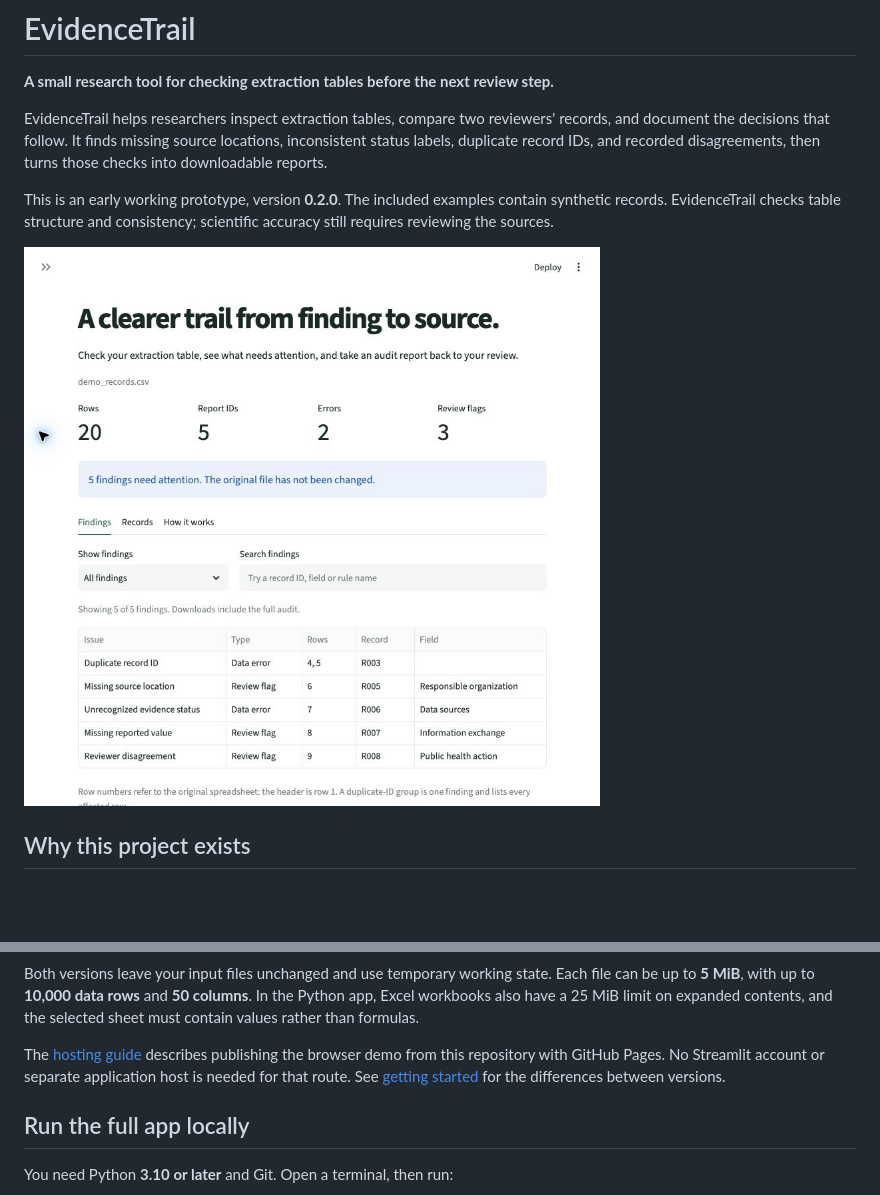
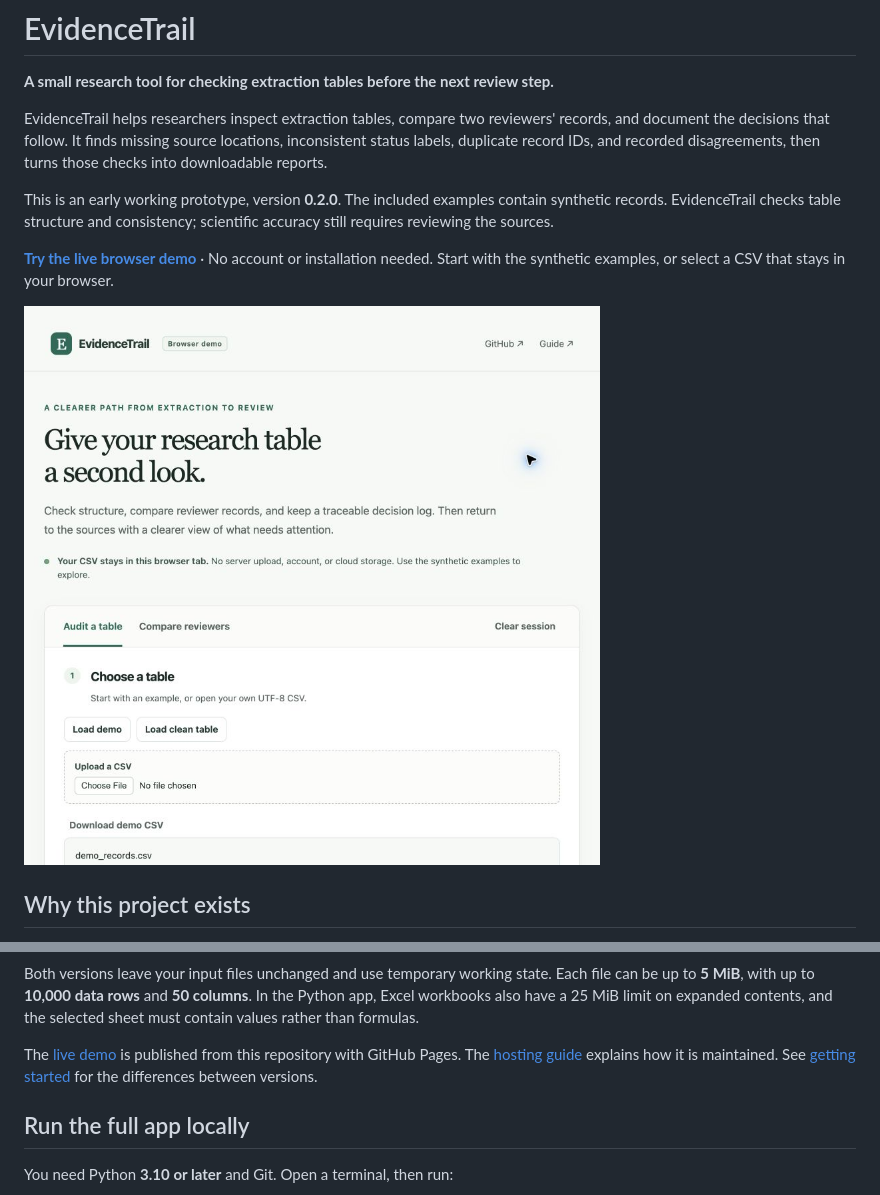
Before and after one commit to TheThunda01/evidencetrail, a Markdown page: README.md, 2 parts joined by grey strips. GitHub-like rendering; pictures changed too: docs/images/web-demo.jpg (added); blank space fills up the shorter version.

Commit message:
Link the verified GitHub Pages demo and refresh its preview

```diff
--- a/README.md
+++ b/README.md
@@ -6,7 +6,9 @@ EvidenceTrail helps researchers inspect extraction tables, compare two reviewers
 
 This is an early working prototype, version **0.2.0**. The included examples contain synthetic records. EvidenceTrail checks table structure and consistency; scientific accuracy still requires reviewing the sources.
 
-![EvidenceTrail displaying the five issues in its synthetic demonstration](docs/images/demo.jpg)
+**[Try the live browser demo](https://thethunda01.github.io/evidencetrail/)** · No account or installation needed. Start with the synthetic examples, or select a CSV that stays in your browser.
+
+![EvidenceTrail's live browser demo, with audit and reviewer comparison workspaces](docs/images/web-demo.jpg)
 
 ## Why this project exists
 
@@ -37,7 +39,7 @@ There are two ways to use EvidenceTrail:
 
 Both versions leave your input files unchanged and use temporary working state. Each file can be up to **5 MiB**, with up to **10,000 data rows** and **50 columns**. In the Python app, Excel workbooks also have a 25 MiB limit on expanded contents, and the selected sheet must contain values rather than formulas.
 
-The [hosting guide](docs/deployment.md) describes publishing the browser demo from this repository with GitHub Pages. No Streamlit account or separate application host is needed for that route. See [getting started](docs/getting-started.md) for the differences between versions.
+The [live demo](https://thethunda01.github.io/evidencetrail/) is published from this repository with GitHub Pages. The [hosting guide](docs/deployment.md) explains how it is maintained. See [getting started](docs/getting-started.md) for the differences between versions.
 
 ## Run the full app locally
 
```
Also changed, not shown: docs/deployment.md (+2 -0 lines).
